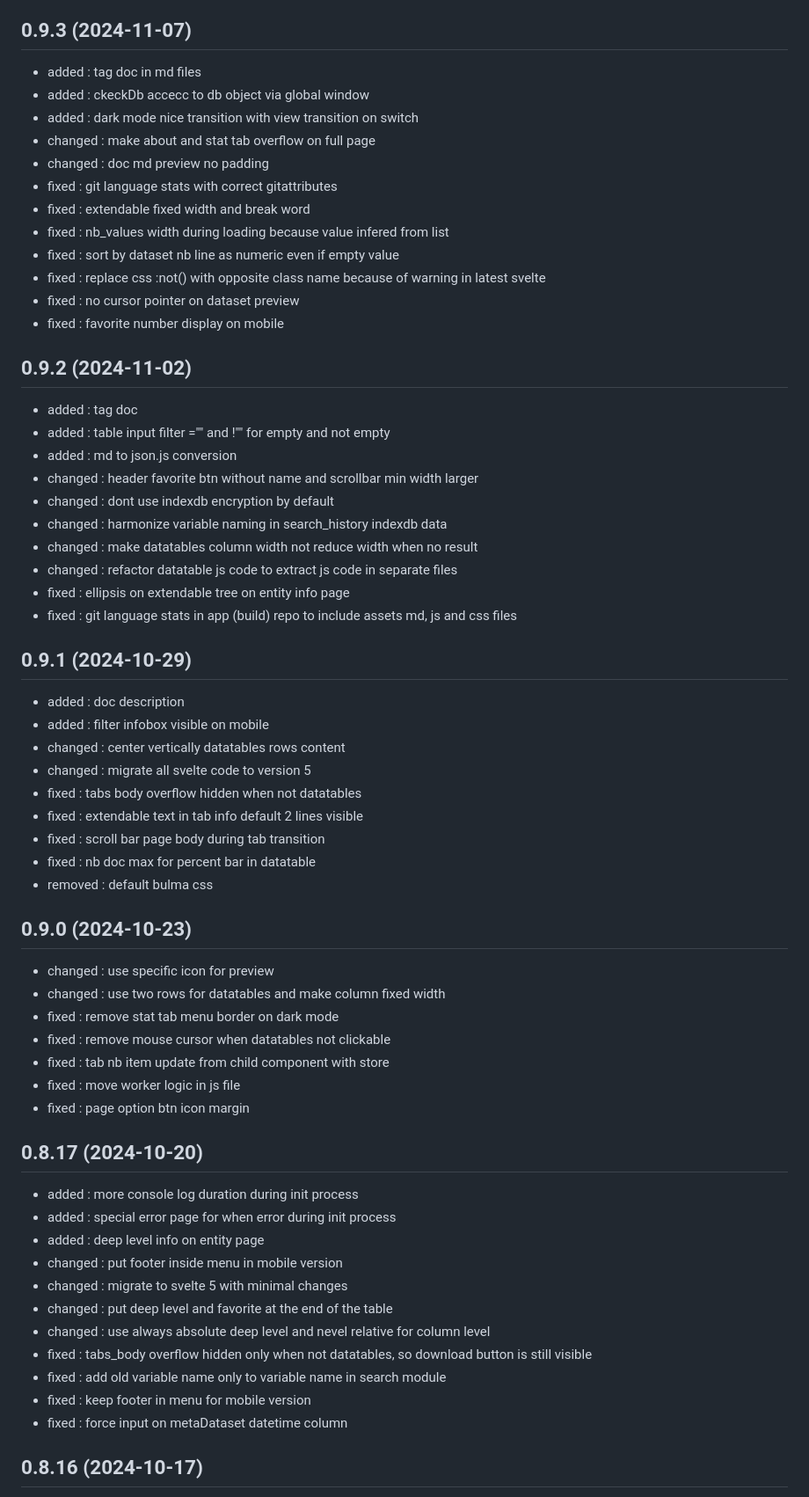
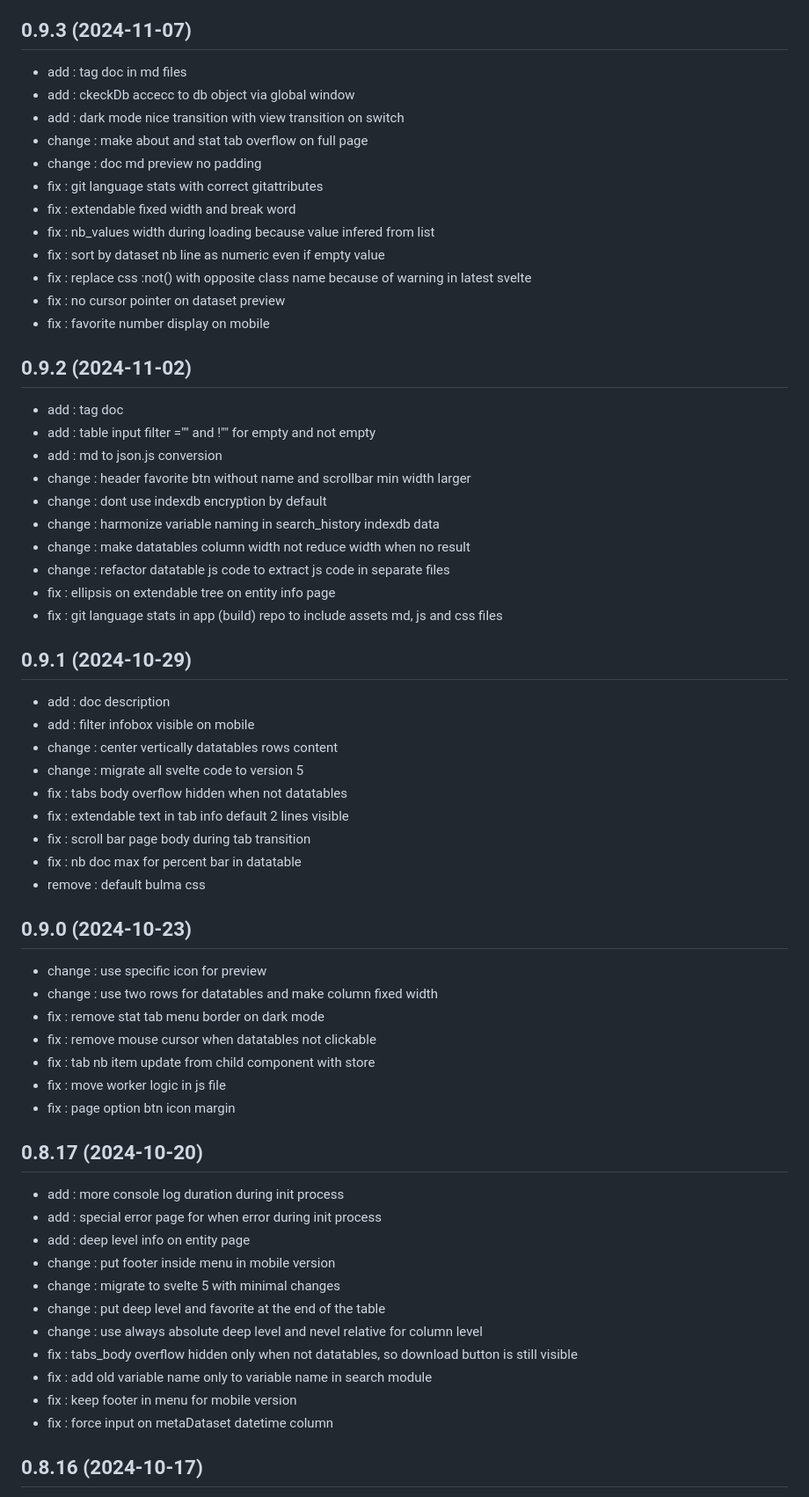
Before and after one commit to bassim-matar/datannur-app, a Markdown page: CHANGELOG.md, the part around the change printed below. Shown: that part at 88% size. Drawn GitHub-style.

```diff
--- a/CHANGELOG.md
+++ b/CHANGELOG.md
@@ -139,67 +140,67 @@
 
 ## 0.9.3 (2024-11-07)
 
-- added : tag doc in md files
-- added : ckeckDb accecc to db object via global window
-- added : dark mode nice transition with view transition on switch
-- changed : make about and stat tab overflow on full page
-- changed : doc md preview no padding
-- fixed : git language stats with correct gitattributes
-- fixed : extendable fixed width and break word
-- fixed : nb_values width during loading because value infered from list
-- fixed : sort by dataset nb line as numeric even if empty value
-- fixed : replace css :not() with opposite class name because of warning in latest svelte
-- fixed : no cursor pointer on dataset preview
-- fixed : favorite number display on mobile
+- add : tag doc in md files
+- add : ckeckDb accecc to db object via global window
+- add : dark mode nice transition with view transition on switch
+- change : make about and stat tab overflow on full page
+- change : doc md preview no padding
+- fix : git language stats with correct gitattributes
+- fix : extendable fixed width and break word
+- fix : nb_values width during loading because value infered from list
+- fix : sort by dataset nb line as numeric even if empty value
+- fix : replace css :not() with opposite class name because of warning in latest svelte
+- fix : no cursor pointer on dataset preview
+- fix : favorite number display on mobile
 
 ## 0.9.2 (2024-11-02)
 
-- added : tag doc
-- added : table input filter ="" and !"" for empty and not empty
-- added : md to json.js conversion
-- changed : header favorite btn without name and scrollbar min width larger
-- changed : dont use indexdb encryption by default
-- changed : harmonize variable naming in search_history indexdb data
-- changed : make datatables column width not reduce width when no result
-- changed : refactor datatable js code to extract js code in separate files
-- fixed : ellipsis on extendable tree on entity info page
-- fixed : git language stats in app (build) repo to include assets md, js and css files
+- add : tag doc
+- add : table input filter ="" and !"" for empty and not empty
+- add : md to json.js conversion
+- change : header favorite btn without name and scrollbar min width larger
+- change : dont use indexdb encryption by default
+- change : harmonize variable naming in search_history indexdb data
+- change : make datatables column width not reduce width when no result
+- change : refactor datatable js code to extract js code in separate files
+- fix : ellipsis on extendable tree on entity info page
+- fix : git language stats in app (build) repo to include assets md, js and css files
 
 ## 0.9.1 (2024-10-29)
 
-- added : doc description
-- added : filter infobox visible on mobile
-- changed : center vertically datatables rows content
-- changed : migrate all svelte code to version 5
-- fixed : tabs body overflow hidden when not datatables
-- fixed : extendable text in tab info default 2 lines visible
-- fixed : scroll bar page body during tab transition
-- fixed : nb doc max for percent bar in datatable
-- removed : default bulma css
+- add : doc description
+- add : filter infobox visible on mobile
+- change : center vertically datatables rows content
+- change : migrate all svelte code to version 5
+- fix : tabs body overflow hidden when not datatables
+- fix : extendable text in tab info default 2 lines visible
+- fix : scroll bar page body during tab transition
+- fix : nb doc max for percent bar in datatable
+- remove : default bulma css
 
 ## 0.9.0 (2024-10-23)
 
-- changed : use specific icon for preview
-- changed : use two rows for datatables and make column fixed width
-- fixed : remove stat tab menu border on dark mode
-- fixed : remove mouse cursor when datatables not clickable
-- fixed : tab nb item update from child component with store
-- fixed : move worker logic in js file
-- fixed : page option btn icon margin
+- change : use specific icon for preview
+- change : use two rows for datatables and make column fixed width
+- fix : remove stat tab menu border on dark mode
+- fix : remove mouse cursor when datatables not clickable
+- fix : tab nb item update from child component with store
+- fix : move worker logic in js file
+- fix : page option btn icon margin
 
 ## 0.8.17 (2024-10-20)
 
-- added : more console log duration during init process
-- added : special error page for when error during init process
-- added : deep level info on entity page
-- changed : put footer inside menu in mobile version
-- changed : migrate to svelte 5 with minimal changes
-- changed : put deep level and favorite at the end of the table
-- changed : use always absolute deep level and nevel relative for column level
-- fixed : tabs_body overflow hidden only when not datatables, so download button is still visible
-- fixed : add old variable name only to variable name in search module
-- fixed : keep footer in menu for mobile version
-- fixed : force input on metaDataset datetime column
+- add : more console log duration during init process
+- add : special error page for when error during init process
+- add : deep level info on entity page
+- change : put footer inside menu in mobile version
+- change : migrate to svelte 5 with minimal changes
+- change : put deep level and favorite at the end of the table
+- change : use always absolute deep level and nevel relative for column level
+- fix : tabs_body overflow hidden only when not datatables, so download button is still visible
+- fix : add old variable name only to variable name in search module
+- fix : keep footer in menu for mobile version
+- fix : force input on metaDataset datetime column
 
 ## 0.8.16 (2024-10-17)
 
```
Also changed, not shown: other parts of CHANGELOG.md (+179 -178 lines).
